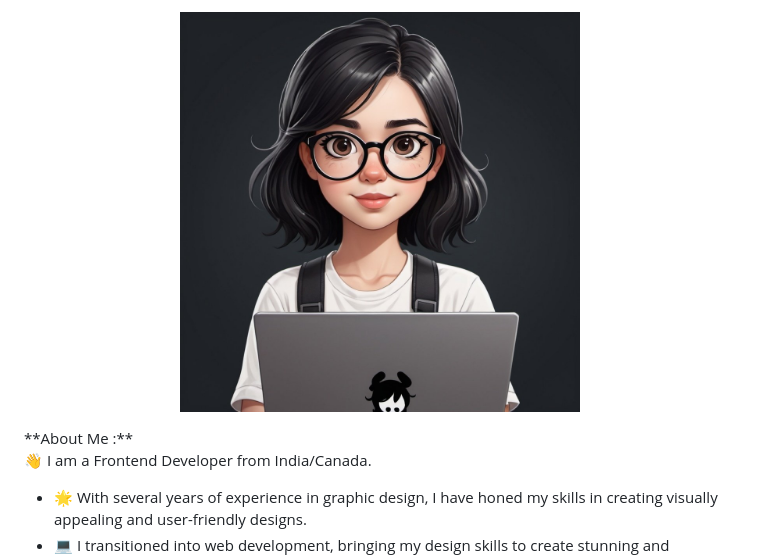
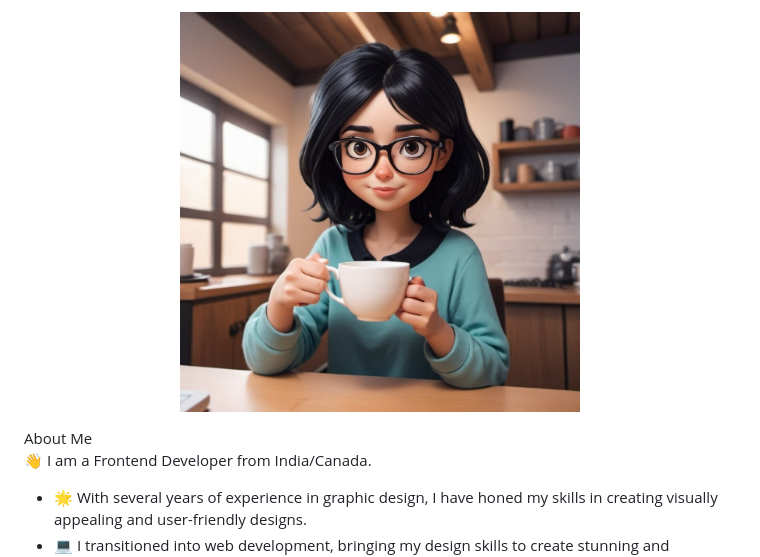
Before and after one commit to gurleenkaur19/gurleenkaur19, a Markdown page: README.md, the part around the change. Rendered like a GitHub page; pictures changed too: assets/Char.jpg (added).

Commit message:
readme added

```diff
--- a/README.md
+++ b/README.md
@@ -1,5 +1,5 @@
-<p align="center"><img src="./assets/character.jpg" alt="Programmer" style="display: block;" height="400" width="400"></img></p>
- **About Me :**
+<p align="center"><img src="./assets/Char.jpg" alt="Programmer" style="display: block;" height="400" width="400"></img></p>
+About Me
 
 <p> 👋 I am a Frontend Developer from India/Canada.</p>
 
```
